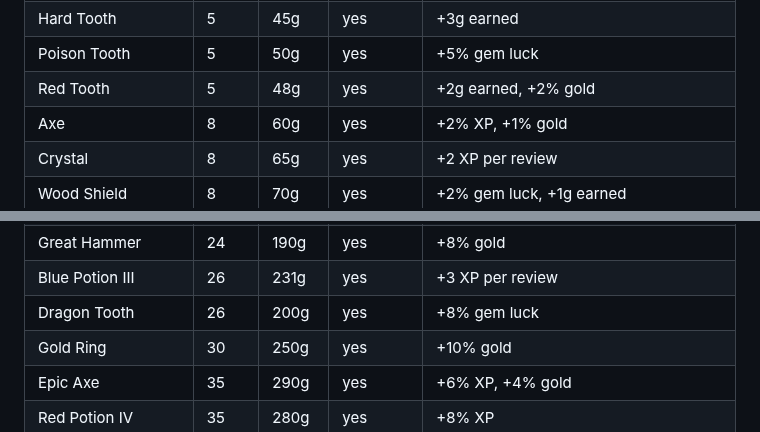
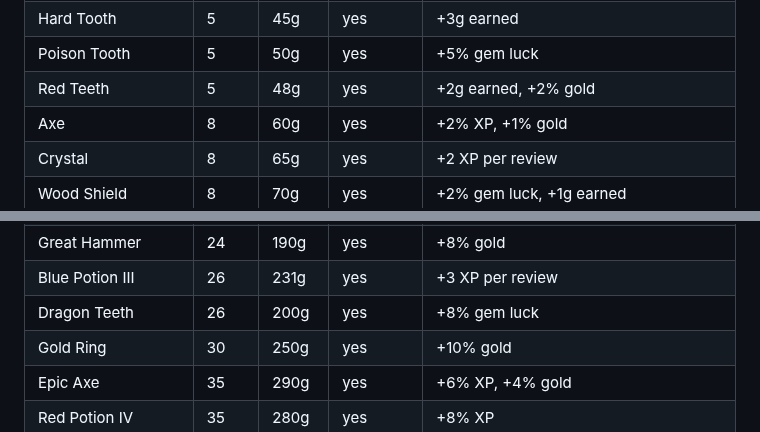
Before and after one commit to saraphl/collectquest, a Markdown page: wiki.md, 2 parts joined by grey strips. Drawn GitHub-style.

```diff
--- a/wiki.md
+++ b/wiki.md
@@ -154,7 +154,7 @@ Available in the shop once you reach the listed level. Most can also turn up fro
 | Blue Potion | 5 | 55g | yes | +1 XP per review |
 | Hard Tooth | 5 | 45g | yes | +3g earned |
 | Poison Tooth | 5 | 50g | yes | +5% gem luck |
-| Red Tooth | 5 | 48g | yes | +2g earned, +2% gold |
+| Red Teeth | 5 | 48g | yes | +2g earned, +2% gold |
 | Axe | 8 | 60g | yes | +2% XP, +1% gold |
 | Crystal | 8 | 65g | yes | +2 XP per review |
 | Wood Shield | 8 | 70g | yes | +2% gem luck, +1g earned |
@@ -169,7 +169,7 @@ Available in the shop once you reach the listed level. Most can also turn up fro
 | Red Potion III | 22 | 145g | yes | +5% XP |
 | Great Hammer | 24 | 190g | yes | +8% gold |
 | Blue Potion III | 26 | 231g | yes | +3 XP per review |
-| Dragon Tooth | 26 | 200g | yes | +8% gem luck |
+| Dragon Teeth | 26 | 200g | yes | +8% gem luck |
 | Gold Ring | 30 | 250g | yes | +10% gold |
 | Epic Axe | 35 | 290g | yes | +6% XP, +4% gold |
 | Red Potion IV | 35 | 280g | yes | +8% XP |
```
Also changed, not shown: CHANGELOG.md (+6 -1 lines), README.md (+4 -4 lines), images/collectibles/equip_icon_dragon_teeth.png (renamed from images/collectibles/equip_icon_dragon_tooth.png), images/collectibles/equip_icon_teeth_red.png (renamed from images/collectibles/equip_icon_tooth_red.png), 5 other files.
